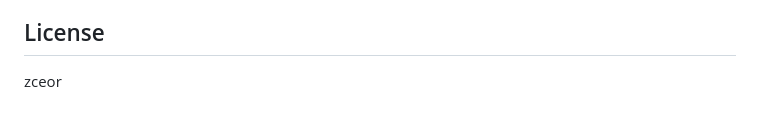
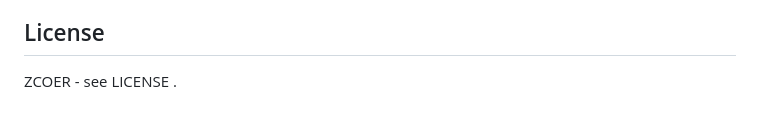
Before and after one commit to parthkudale7/varshanetra, a Markdown page: README.md, the part around the change. Drawn GitHub-style.

```diff
--- a/README.md
+++ b/README.md
@@ -193,4 +193,4 @@ Developed by Team Vortex as an AI/ML-based solution for heavy rainfall early war
 
 ## License
 
-zceor
+ZCOER - see LICENSE .
```
